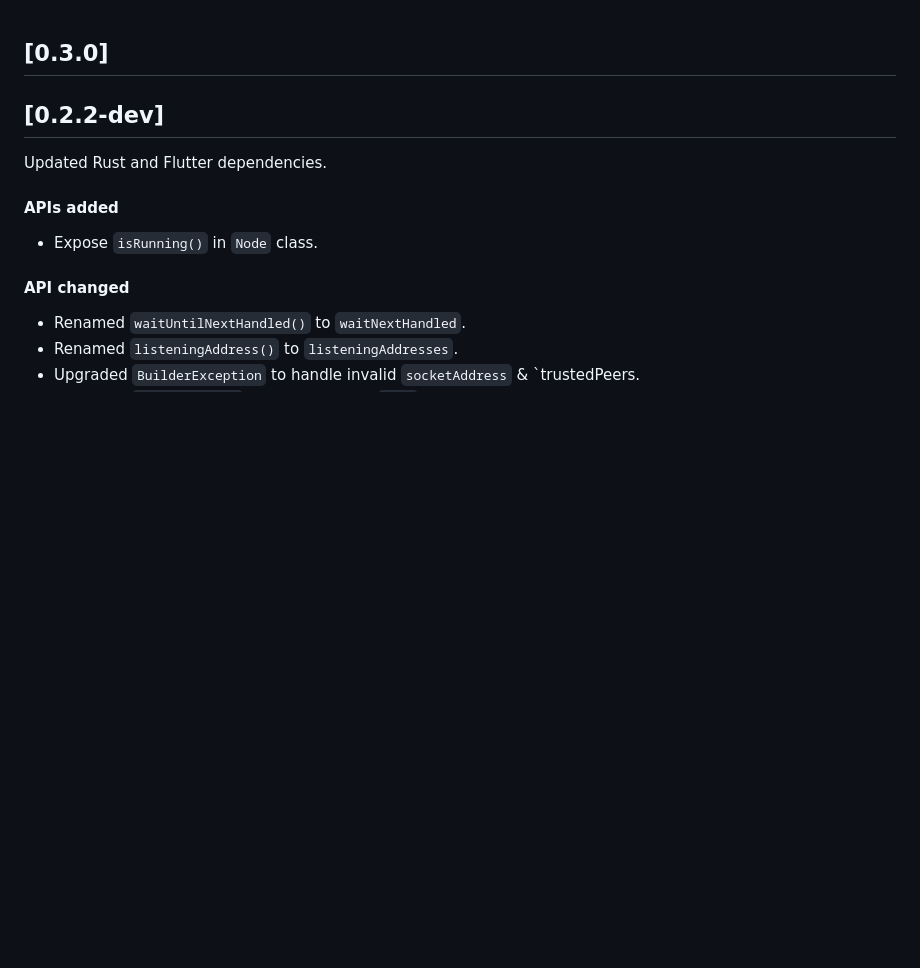
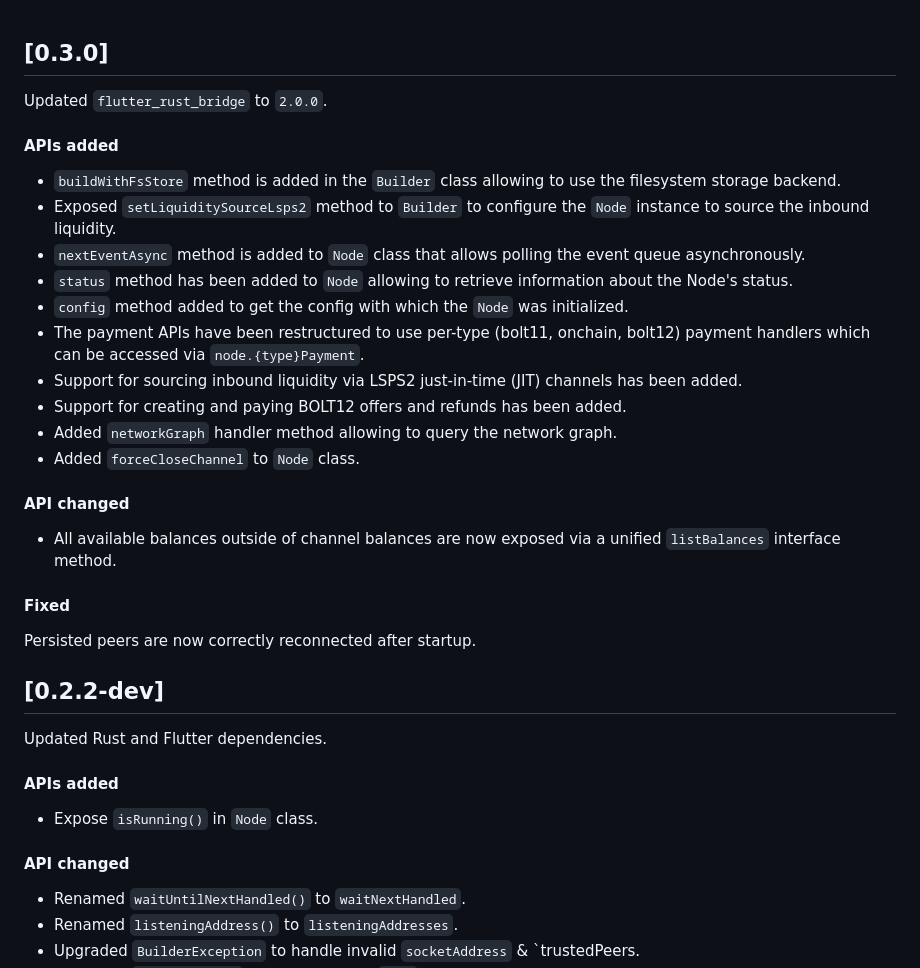
Before and after one commit to LtbLightning/ldk-node-flutter, a Markdown page: CHANGELOG.md, the part around the change. GitHub-like rendering; blank space fills up the shorter version.

```diff
--- a/CHANGELOG.md
+++ b/CHANGELOG.md
@@ -1,4 +1,20 @@
 ## [0.3.0]
+Updated `flutter_rust_bridge` to `2.0.0`.
+#### APIs added
+- `buildWithFsStore` method is added in the `Builder` class allowing to use the filesystem storage backend.
+- Exposed `setLiquiditySourceLsps2` method to `Builder` to configure the `Node` instance to source the inbound liquidity.
+- `nextEventAsync` method is added to `Node` class that allows polling the event queue asynchronously.
+- `status` method has been added to `Node` allowing to retrieve information about the Node's status.
+- `config` method added to get the config with which the `Node` was initialized.
+- The payment APIs have been restructured to use per-type (bolt11, onchain, bolt12) payment handlers which can be accessed via `node.{type}Payment`.
+- Support for sourcing inbound liquidity via LSPS2 just-in-time (JIT) channels has been added.
+- Support for creating and paying BOLT12 offers and refunds has been added.
+- Added `networkGraph` handler method allowing to query the network graph.
+- Added `forceCloseChannel` to `Node` class.
+#### API changed
+- All available balances outside of channel balances are now exposed via a unified `listBalances` interface method.
+#### Fixed
+Persisted peers are now correctly reconnected after startup.
 
 ## [0.2.2-dev]
 Updated Rust and Flutter dependencies.
```
